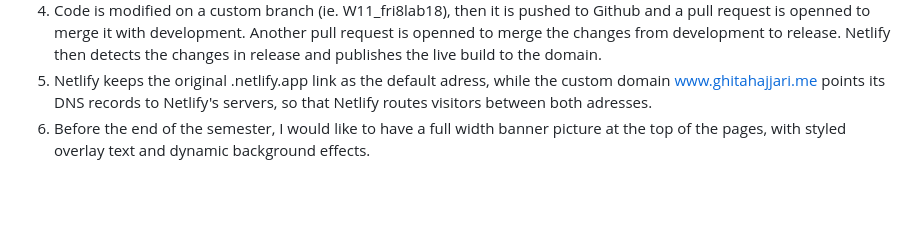
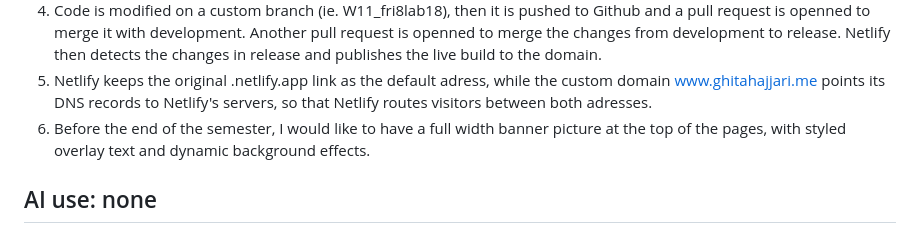
Before and after one commit to ghitahajjari/csc441-web-ghitahajjari, a Markdown page: NOTES.md, the part around the change. Drawn GitHub-style; blank space fills up the shorter version.

Commit message:
fix notes

```diff
--- a/NOTES.md
+++ b/NOTES.md
@@ -51,3 +51,4 @@ I updated the padding between the nav links to be far enough for a thumb tap.
 4. Code is modified on a custom branch (ie. W11_fri8lab18), then it is pushed to Github and a pull request is openned to merge it with development. Another pull request is openned to merge the changes from development to release. Netlify then detects the changes in release and publishes the live build to the domain.
 5. Netlify keeps the original .netlify.app link as the default adress, while the custom domain www.ghitahajjari.me points its DNS records to Netlify's servers, so that Netlify routes visitors between both adresses.
 6. Before the end of the semester, I would like to have a full width banner picture at the top of the pages, with styled overlay text and dynamic background effects.
+## AI use: none
```
